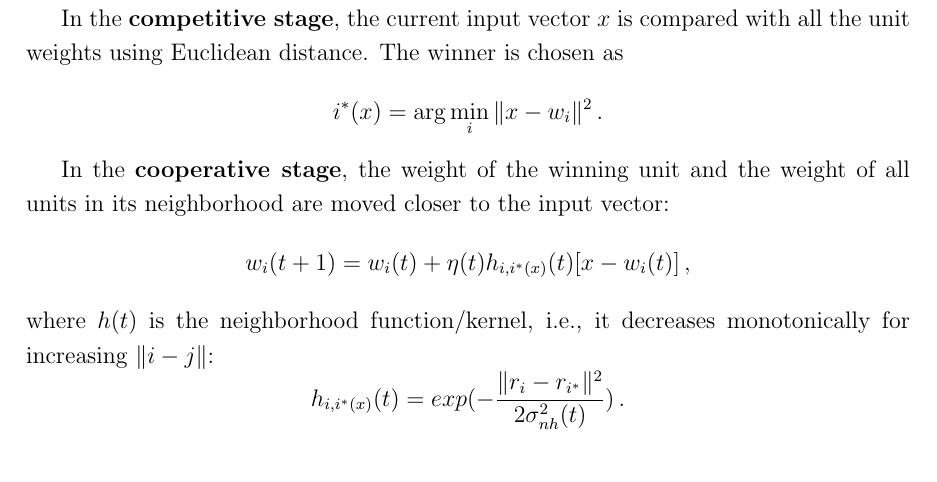
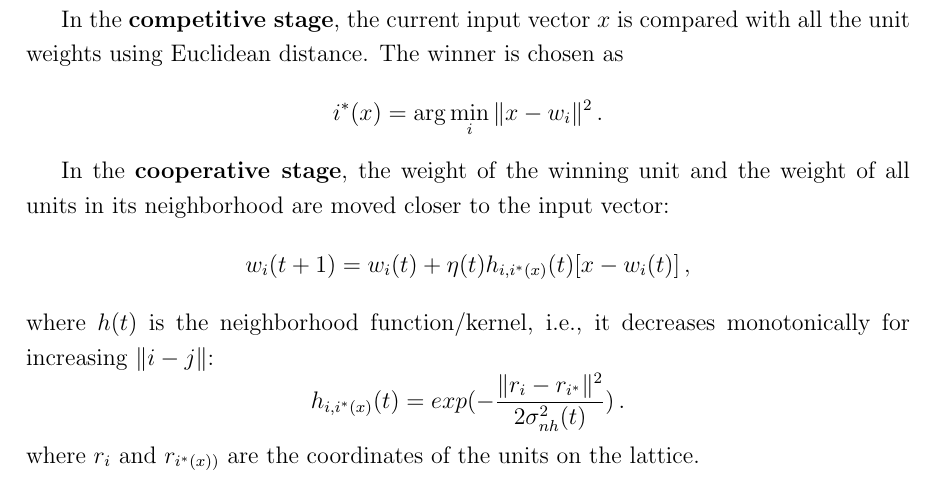
Before and after one commit to Slocon00/ML-2324-notes, a LaTeX thesis (main.tex, which reads Self-Organizing Maps.tex): part of page 81 of 83, cut so that both start at the same text. Compiled offline with pdfLaTeX.

Commit message:
Add clarification on notation

```diff
--- a/Self-Organizing Maps.tex
+++ b/Self-Organizing Maps.tex
@@ -80,6 +80,8 @@ where $h(t)$ is the neighborhood function/kernel, i.e., it decreases monotonical
 \begin{equation*}
     h_{i,i^*(x)}(t) = exp(-\dfrac{\|r_i - r_{i^*}\|^2}{2 \sigma_{nh}^2 (t)}) \,.
 \end{equation*}
+where $r_i$ and $r_{i^*(x))}$ are the coordinates of the units on the lattice.
+
 The learning rate $\eta$ and the radius value $\sigma$ are decreased as a function of iteration $t$; the neighborhood is wide at the beginning and gradually shrinks during learning. In practice, the shape of the neighborhood is chosen from a standard geometrical shape, to include a finite set of the map units.
 
 The update rule of the cooperative stage is fundamental to the formation of topologically ordered maps. The weights are not modified independently of each other but as topologically related subsets. At each update, the subset is selected on the basis of the neighborhood of the winning unit.
```
